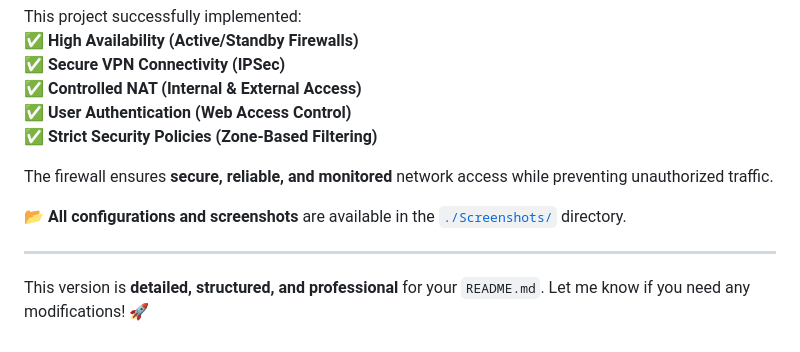
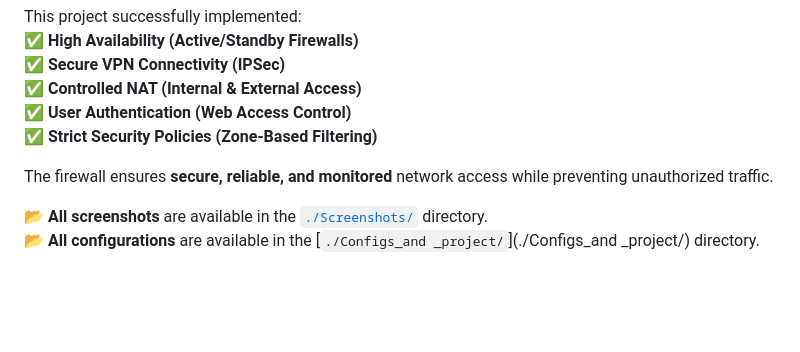
Before and after one commit to ahmedabdelmonem200053/huawei-ensp-network-security, a Markdown page: README.md, the part around the change. Drawn GitHub-style; blank space fills up the shorter version.

```diff
--- a/README.md
+++ b/README.md
@@ -117,8 +117,5 @@ This project successfully implemented:
 
 The firewall ensures **secure, reliable, and monitored** network access while preventing unauthorized traffic.
 
-📂 **All configurations and screenshots** are available in the [`./Screenshots/`](./Screenshots/) directory.
-
----
-
-This version is **detailed, structured, and professional** for your `README.md`. Let me know if you need any modifications! 🚀
+📂 **All screenshots** are available in the [`./Screenshots/`](./Screenshots/) directory.
+📂 **All configurations** are available in the [`./Configs_and _project/`](./Configs_and _project/) directory.
```
